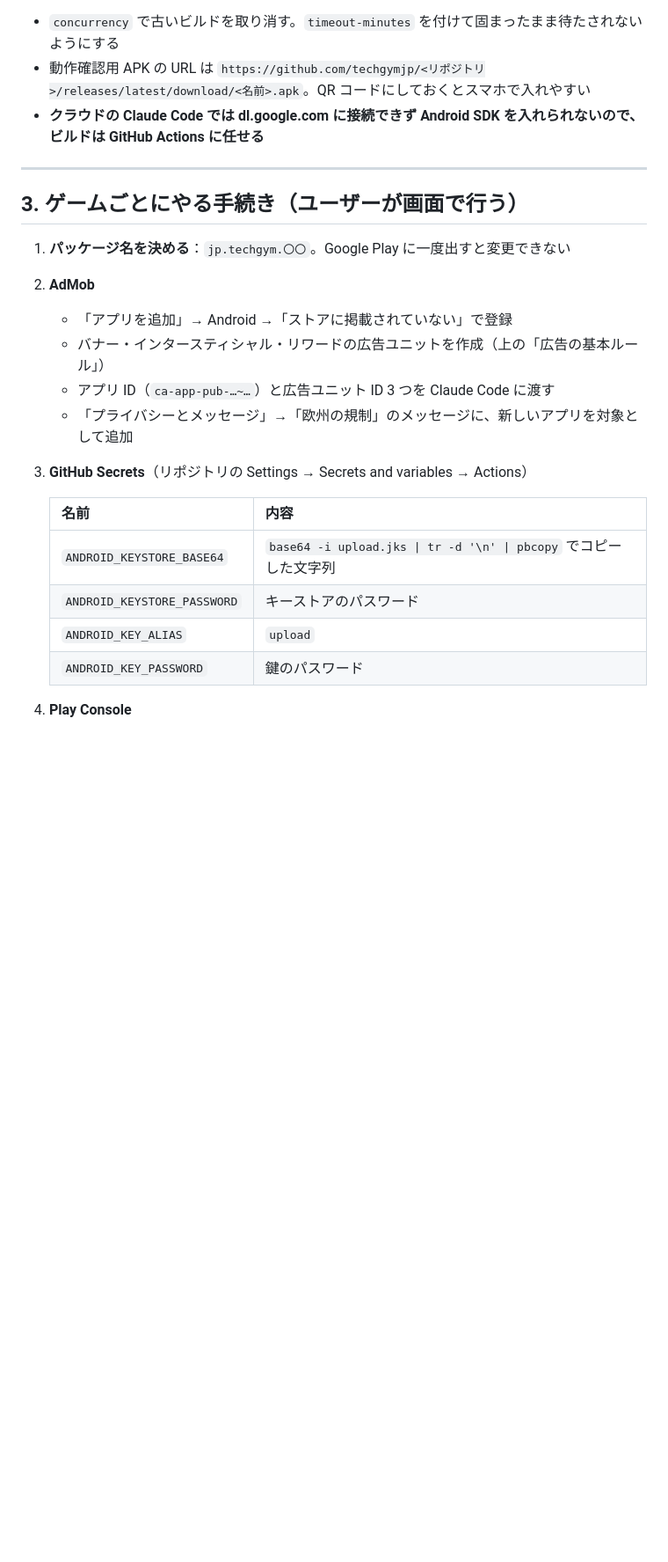
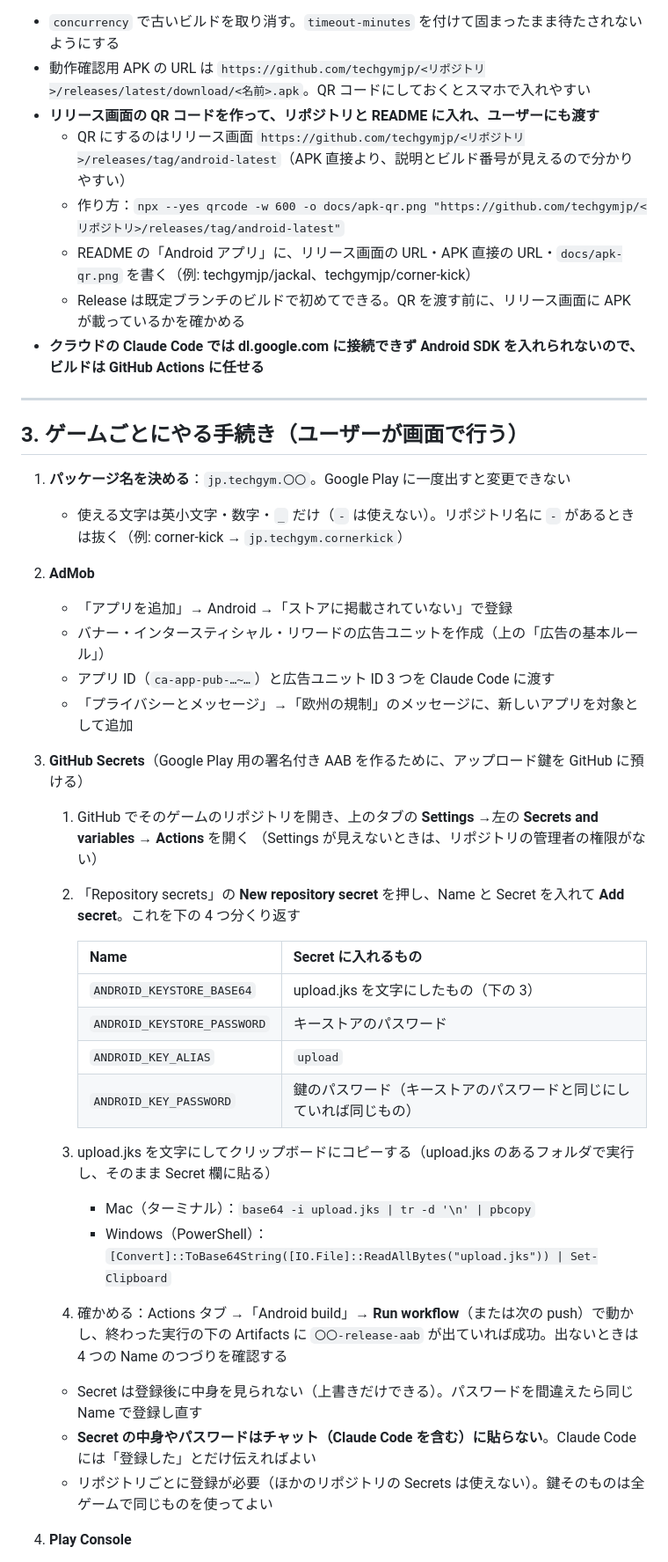
Before and after one commit to techgymjp/jet-fighter, a Markdown page: docs/ANDROID_PORTING.md, the part around one of its changes. Shown at 88% size. Drawn GitHub-style; blank space fills up the shorter version.

```diff
--- a/docs/ANDROID_PORTING.md
+++ b/docs/ANDROID_PORTING.md
@@ -89,6 +112,11 @@ JET STRIKE（このリポジトリ）で、Web ゲームを Android アプリに
 3. Secrets があれば、`ADMOB_MODE=production npm run build` → `npx cap copy android` → `./gradlew bundleRelease` で署名付き AAB を作り、Artifact に上げる
 - `concurrency` で古いビルドを取り消す。`timeout-minutes` を付けて固まったまま待たされないようにする
 - 動作確認用 APK の URL は `https://github.com/techgymjp/<リポジトリ>/releases/latest/download/<名前>.apk`。QR コードにしておくとスマホで入れやすい
+- **リリース画面の QR コードを作って、リポジトリと README に入れ、ユーザーにも渡す**
+  - QR にするのはリリース画面 `https://github.com/techgymjp/<リポジトリ>/releases/tag/android-latest`（APK 直接より、説明とビルド番号が見えるので分かりやすい）
+  - 作り方：`npx --yes qrcode -w 600 -o docs/apk-qr.png "https://github.com/techgymjp/<リポジトリ>/releases/tag/android-latest"`
+  - README の「Android アプリ」に、リリース画面の URL・APK 直接の URL・`docs/apk-qr.png` を書く（例: techgymjp/jackal、techgymjp/corner-kick）
+  - Release は既定ブランチのビルドで初めてできる。QR を渡す前に、リリース画面に APK が載っているかを確かめる
 - **クラウドの Claude Code では dl.google.com に接続できず Android SDK を入れられないので、ビルドは GitHub Actions に任せる**
 
 ---
@@ -96,19 +124,33 @@ JET STRIKE（このリポジトリ）で、Web ゲームを Android アプリに
 ## 3. ゲームごとにやる手続き（ユーザーが画面で行う）
 
 1. **パッケージ名を決める**：`jp.techgym.〇〇`。Google Play に一度出すと変更できない
+   - 使える文字は英小文字・数字・`_` だけ（`-` は使えない）。リポジトリ名に `-` があるときは抜く（例: corner-kick → `jp.techgym.cornerkick`）
 2. **AdMob**
    - 「アプリを追加」→ Android →「ストアに掲載されていない」で登録
    - バナー・インタースティシャル・リワードの広告ユニットを作成（上の「広告の基本ルール」）
    - アプリ ID（`ca-app-pub-…~…`）と広告ユニット ID 3 つを Claude Code に渡す
    - 「プライバシーとメッセージ」→「欧州の規制」のメッセージに、新しいアプリを対象として追加
-3. **GitHub Secrets**（リポジトリの Settings → Secrets and variables → Actions）
+3. **GitHub Secrets**（Google Play 用の署名付き AAB を作るために、アップロード鍵を GitHub に預ける）
 
-   | 名前 | 内容 |
-   | --- | --- |
-   | `ANDROID_KEYSTORE_BASE64` | `base64 -i upload.jks \| tr -d '\n' \| pbcopy` でコピーした文字列 |
-   | `ANDROID_KEYSTORE_PASSWORD` | キーストアのパスワード |
-   | `ANDROID_KEY_ALIAS` | `upload` |
-   | `ANDROID_KEY_PASSWORD` | 鍵のパスワード |
+   1. GitHub でそのゲームのリポジトリを開き、上のタブの **Settings** →左の **Secrets and variables** → **Actions** を開く
+      （Settings が見えないときは、リポジトリの管理者の権限がない）
+   2. 「Repository secrets」の **New repository secret** を押し、Name と Secret を入れて **Add secret**。これを下の 4 つ分くり返す
+
+      | Name | Secret に入れるもの |
+      | --- | --- |
+      | `ANDROID_KEYSTORE_BASE64` | upload.jks を文字にしたもの（下の 3） |
+      | `ANDROID_KEYSTORE_PASSWORD` | キーストアのパスワード |
+      | `ANDROID_KEY_ALIAS` | `upload` |
+      | `ANDROID_KEY_PASSWORD` | 鍵のパスワード（キーストアのパスワードと同じにしていれば同じもの） |
+
+   3. upload.jks を文字にしてクリップボードにコピーする（upload.jks のあるフォルダで実行し、そのまま Secret 欄に貼る）
+      - Mac（ターミナル）：`base64 -i upload.jks | tr -d '\n' | pbcopy`
+      - Windows（PowerShell）：`[Convert]::ToBase64String([IO.File]::ReadAllBytes("upload.jks")) | Set-Clipboard`
+   4. 確かめる：Actions タブ →「Android build」→ **Run workflow**（または次の push）で動かし、終わった実行の下の Artifacts に
+      `〇〇-release-aab` が出ていれば成功。出ないときは 4 つの Name のつづりを確認する
+   - Secret は登録後に中身を見られない（上書きだけできる）。パスワードを間違えたら同じ Name で登録し直す
+   - **Secret の中身やパスワードはチャット（Claude Code を含む）に貼らない**。Claude Code には「登録した」とだけ伝えればよい
+   - リポジトリごとに登録が必要（ほかのリポジトリの Secrets は使えない）。鍵そのものは全ゲームで同じものを使ってよい
 
 4. **Play Console**
    - 「アプリを作成」：アプリ名、デフォルトの言語 日本語、ゲーム、無料
```
Also changed, not shown: other parts of docs/ANDROID_PORTING.md (+26 -3 lines).
